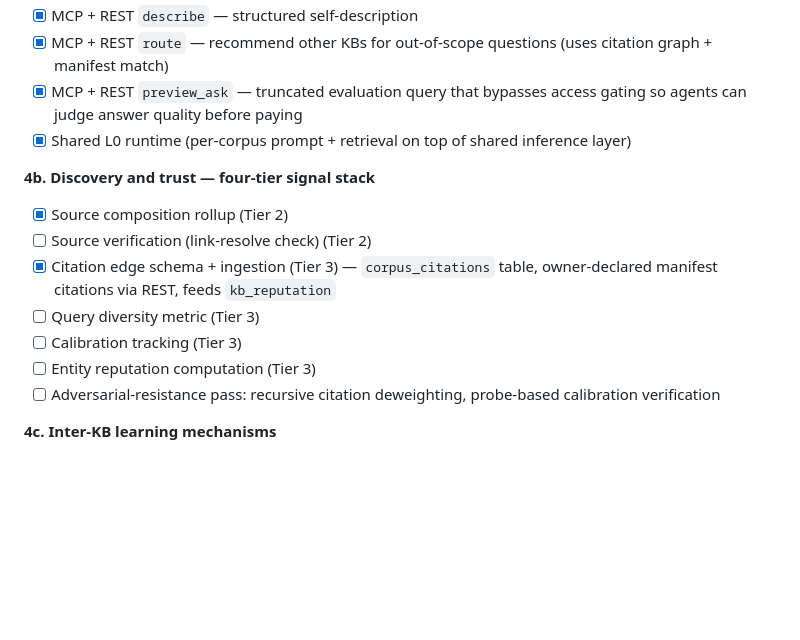
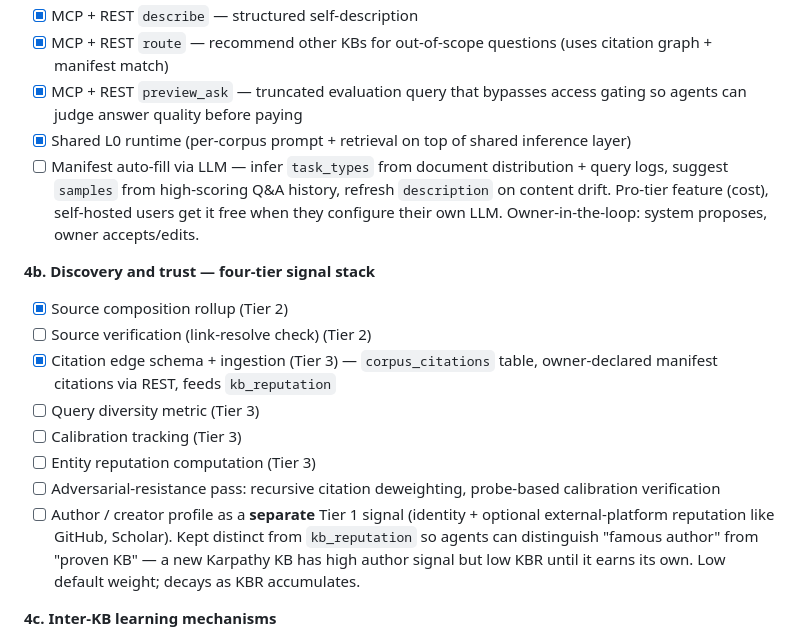
Before and after one commit to steveyeow/noosphere, a Markdown page: SPEC.md, the part around the change. GitHub-like rendering; blank space fills up the shorter version.

```diff
--- a/SPEC.md
+++ b/SPEC.md
@@ -957,6 +957,7 @@ Goal: move corpora from retrieval endpoints to **KB-as-agent interfaces**, and b
 - [x] MCP + REST `route` — recommend other KBs for out-of-scope questions (uses citation graph + manifest match)
 - [x] MCP + REST `preview_ask` — truncated evaluation query that bypasses access gating so agents can judge answer quality before paying
 - [x] Shared L0 runtime (per-corpus prompt + retrieval on top of shared inference layer)
+- [ ] Manifest auto-fill via LLM — infer `task_types` from document distribution + query logs, suggest `samples` from high-scoring Q&A history, refresh `description` on content drift. Pro-tier feature (cost), self-hosted users get it free when they configure their own LLM. Owner-in-the-loop: system proposes, owner accepts/edits.
 
 **4b. Discovery and trust — four-tier signal stack**
 - [x] Source composition rollup (Tier 2)
@@ -966,6 +967,7 @@ Goal: move corpora from retrieval endpoints to **KB-as-agent interfaces**, and b
 - [ ] Calibration tracking (Tier 3)
 - [ ] Entity reputation computation (Tier 3)
 - [ ] Adversarial-resistance pass: recursive citation deweighting, probe-based calibration verification
+- [ ] Author / creator profile as a **separate** Tier 1 signal (identity + optional external-platform reputation like GitHub, Scholar). Kept distinct from `kb_reputation` so agents can distinguish "famous author" from "proven KB" — a new Karpathy KB has high author signal but low KBR until it earns its own. Low default weight; decays as KBR accumulates.
 
 **4c. Inter-KB learning mechanisms**
 - [x] Direct query with provenance — `X-Noosphere-Caller-Corpus` header attribution on `ask`; successful inter-KB calls auto-record `query`-kind citations (24h dedupe per pair) and refresh `kb_reputation` on the cited corpus
```
Also changed, not shown: docs/agent-media.md (+3 -0 lines).
